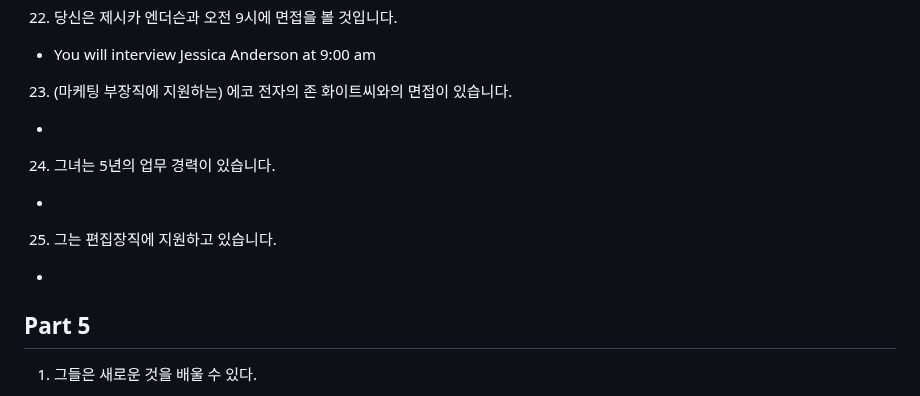
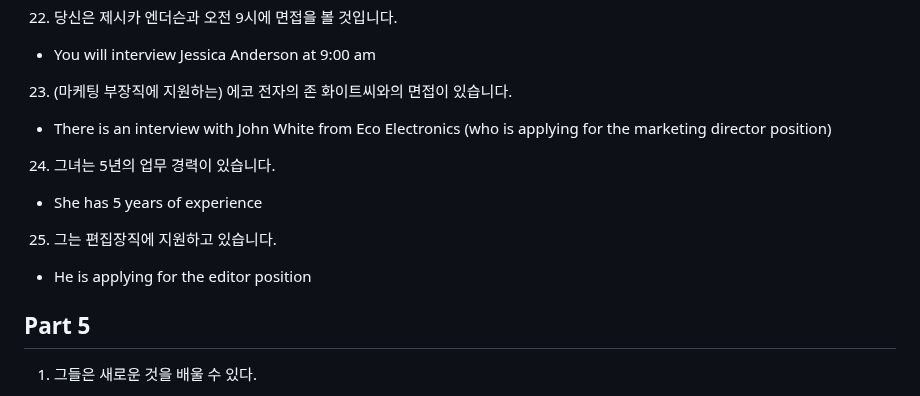
Before and after one commit to cogito30/english_study, a Markdown page: 01_toeic_speaking/sentence.md, the part around one of its changes. Drawn GitHub-style.

```diff
--- a/01_toeic_speaking/sentence.md
+++ b/01_toeic_speaking/sentence.md
@@ -190,11 +308,11 @@
 22. 당신은 제시카 엔더슨과 오전 9시에 면접을 볼 것입니다.
 - You will interview Jessica Anderson at 9:00 am
 23. (마케팅 부장직에 지원하는) 에코 전자의 존 화이트씨와의 면접이 있습니다.
--
+- There is an interview with John White from Eco Electronics (who is applying for the marketing director position)
 24. 그녀는 5년의 업무 경력이 있습니다.
--
+- She has 5 years of experience
 25. 그는 편집장직에 지원하고 있습니다.
--
+- He is applying for the editor position
 
 ## Part 5
 1. 그들은 새로운 것을 배울 수 있다.
```
Also changed, not shown: other parts of 01_toeic_speaking/sentence.md (+120 -2 lines).
